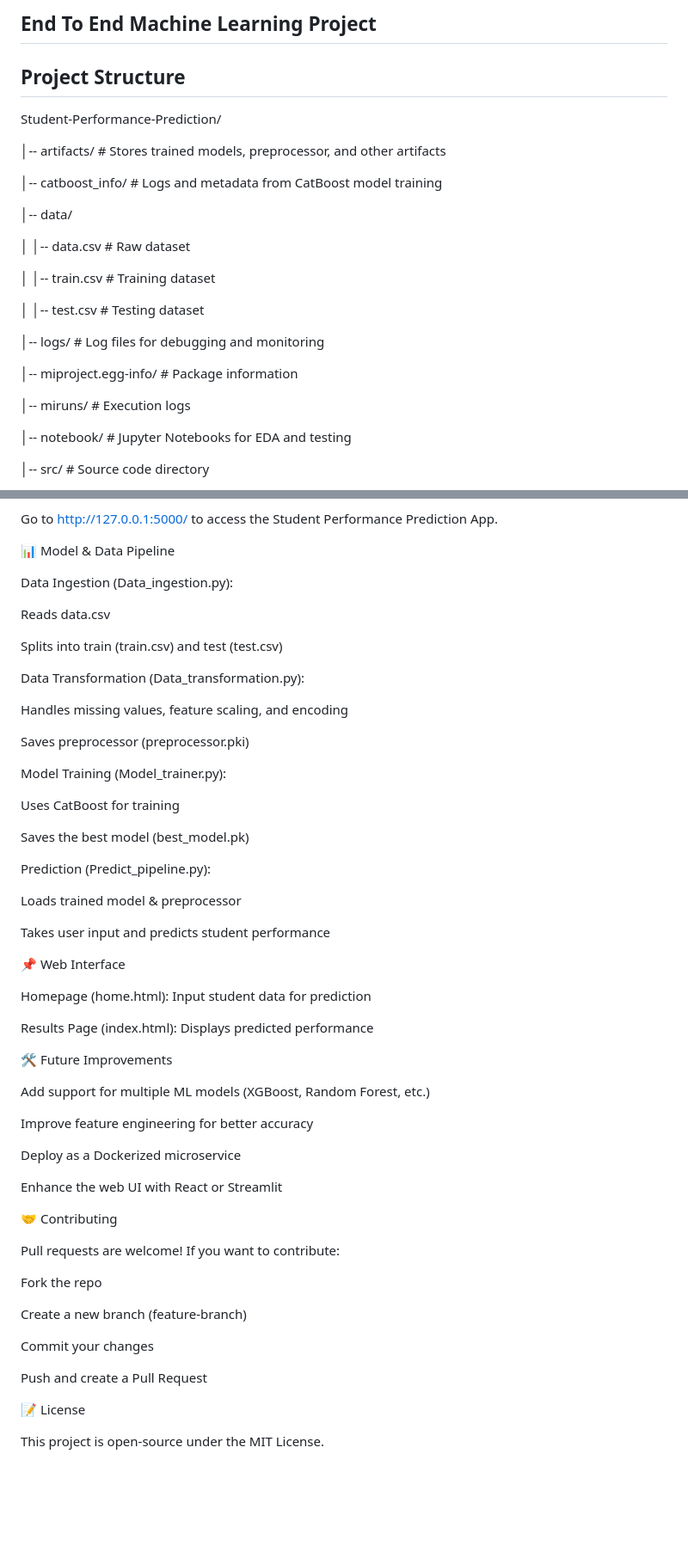
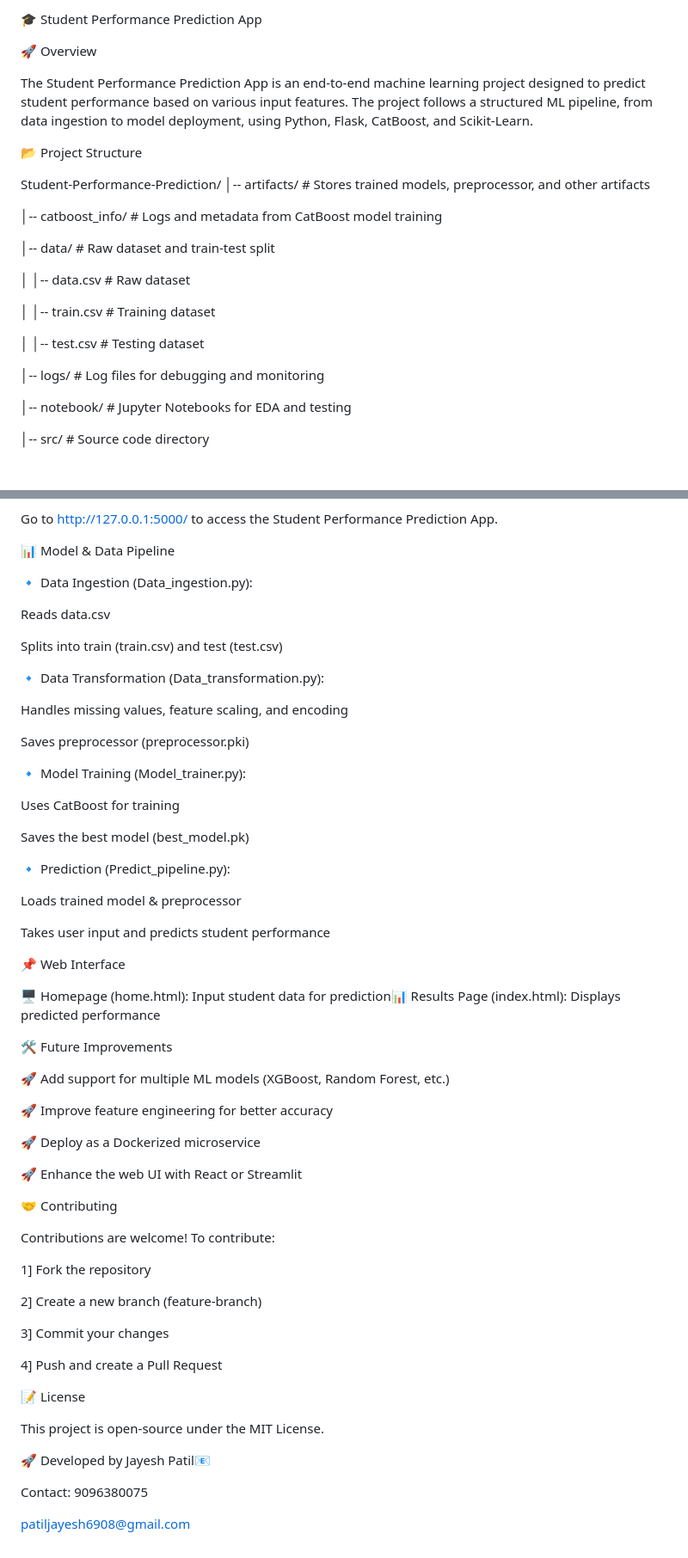
Before and after one commit to jayesh-patil123/Student_Performance_Prediction, a Markdown page: README.md, 2 parts joined by grey strips. Shown at 86% size. Drawn GitHub-style; blank space fills up the shorter version.

```diff
--- a/README.md
+++ b/README.md
@@ -1,14 +1,19 @@
-## End To End Machine Learning Project
+🎓 Student Performance Prediction App
 
-## Project Structure
+
+
+🚀 Overview
+
+The Student Performance Prediction App is an end-to-end machine learning project designed to predict student performance based on various input features. The project follows a structured ML pipeline, from data ingestion to model deployment, using Python, Flask, CatBoost, and Scikit-Learn.
+
+📂 Project Structure
 
 Student-Performance-Prediction/
-
 │-- artifacts/               # Stores trained models, preprocessor, and other artifacts
 
 │-- catboost_info/           # Logs and metadata from CatBoost model training
 
-│-- data/
+│-- data/                    # Raw dataset and train-test split
 
 │   │-- data.csv             # Raw dataset
 
@@ -17,10 +22,6 @@ Student-Performance-Prediction/
 │   │-- test.csv             # Testing dataset
 
 │-- logs/                    # Log files for debugging and monitoring
-
-│-- miproject.egg-info/      # Package information
-
-│-- miruns/                  # Execution logs
 
 │-- notebook/                # Jupyter Notebooks for EDA and testing
 
@@ -110,25 +93,25 @@ Go to http://127.0.0.1:5000/ to access the Student Performance Prediction App.
 
 📊 Model & Data Pipeline
 
-Data Ingestion (Data_ingestion.py):
+🔹 Data Ingestion (Data_ingestion.py):
 
 Reads data.csv
 
 Splits into train (train.csv) and test (test.csv)
 
-Data Transformation (Data_transformation.py):
+🔹 Data Transformation (Data_transformation.py):
 
 Handles missing values, feature scaling, and encoding
 
 Saves preprocessor (preprocessor.pki)
 
-Model Training (Model_trainer.py):
+🔹 Model Training (Model_trainer.py):
 
 Uses CatBoost for training
 
 Saves the best model (best_model.pk)
 
-Prediction (Predict_pipeline.py):
+🔹 Prediction (Predict_pipeline.py):
 
 Loads trained model & preprocessor
 
@@ -136,32 +119,36 @@ Takes user input and predicts student performance
 
 📌 Web Interface
 
-Homepage (home.html): Input student data for prediction
-
-Results Page (index.html): Displays predicted performance
+🖥 Homepage (home.html): Input student data for prediction📊 Results Page (index.html): Displays predicted performance
 
 🛠 Future Improvements
 
-Add support for multiple ML models (XGBoost, Random Forest, etc.)
+🚀 Add support for multiple ML models (XGBoost, Random Forest, etc.)
 
-Improve feature engineering for better accuracy
+🚀 Improve feature engineering for better accuracy
 
-Deploy as a Dockerized microservice
+🚀 Deploy as a Dockerized microservice
 
-Enhance the web UI with React or Streamlit
+🚀 Enhance the web UI with React or Streamlit
 
 🤝 Contributing
 
-Pull requests are welcome! If you want to contribute:
+Contributions are welcome! To contribute:
 
-Fork the repo
+1] Fork the repository
 
-Create a new branch (feature-branch)
+2] Create a new branch (feature-branch)
 
-Commit your changes
+3] Commit your changes
 
-Push and create a Pull Request
+4] Push and create a Pull Request
 
 📝 License
 
 This project is open-source under the MIT License.
+
+🚀 Developed by Jayesh Patil📧
+
+Contact: 9096380075
+
+patiljayesh6908@gmail.com
```
Also changed, not shown: other parts of README.md (+4 -22 lines).
